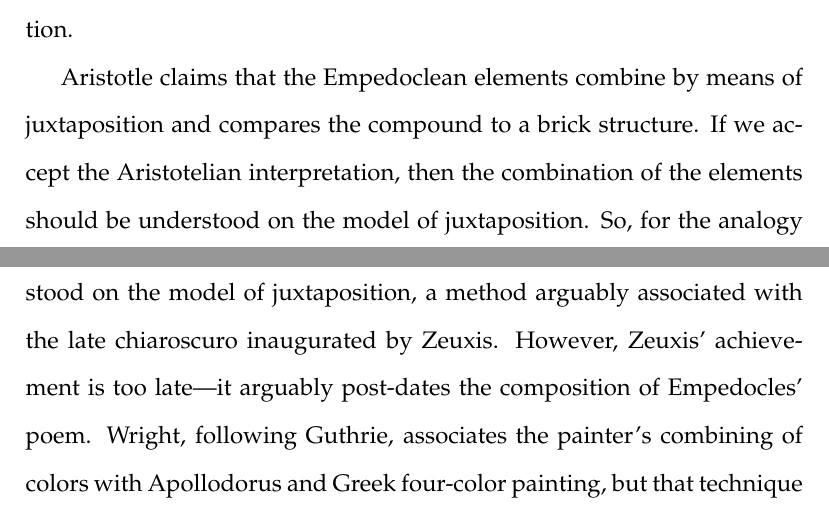
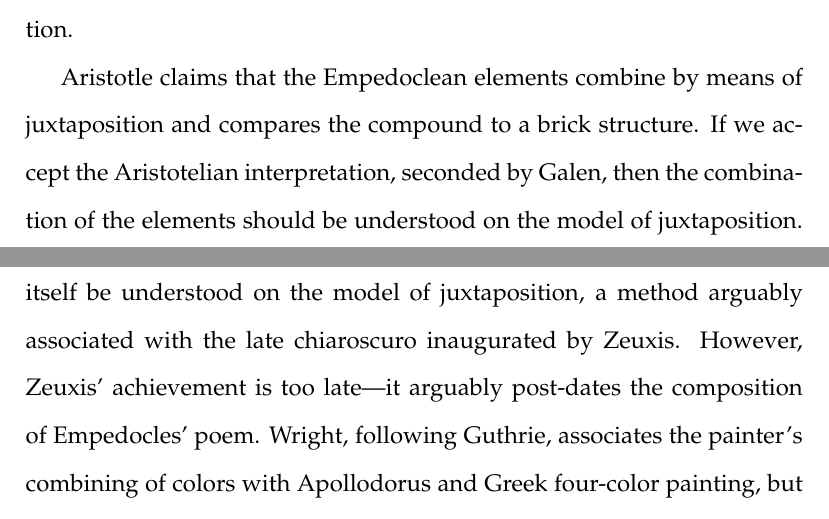
Before and after one commit to PhilGeek/formwithoutmatter, a LaTeX document (talk/generation/generation_talk.article.tex, which reads talk/generation/generation_talk.tex): two parts of pages 14 and 15 of 35, joined at a grey line, cut so that both start at the same text. Compiled offline with pdfLaTeX.

Commit message:
Added fussy reference to Galen

```diff
--- a/talk/generation/generation_talk.tex
+++ b/talk/generation/generation_talk.tex
@@ -169,7 +169,7 @@ Plutarch attributes to Apollodorus the invention of a method of color combinatio
 
 We have seen that combination in Empedocles' painting analogy cannot be understood in terms of mixture. Fifth century \textsc{bc} painting, however, provides us with two further models. Perhaps the combination could be understood, not in terms of mixture, but in terms of overlap or juxtaposition.
 
-Aristotle claims that the Empedoclean elements combine by means of juxtaposition and compares the compound to a brick structure. If we accept the Aristotelian interpretation, then the combination of the elements should be understood on the model of juxtaposition. So, for the analogy to hold, the painter's method of combining colors must itself be understood on the model of juxtaposition, a method arguably associated with the late chiaroscuro inaugurated by Zeuxis. However, Zeuxis' achievement is too late---it arguably post-dates the composition of Empedocles' poem. Wright, following Guthrie, associates the painter's combining of colors with Apollodorus and Greek four-color painting, but that technique works by overlap, not juxtaposition. It is this mismatch that makes me uncertain what positive lessons Empedocles' analogy can provide us. It is possible that Aristotle is right that the Empedoclean combination of elements should be understood on the model of juxtaposition \emph{and} that Wright has correctly interpreted the painter's combination of colors in terms of overlaying washes. In which case, the analogy, considered by itself, could serve only to establish the original negative lesson. The combination of the elements is like the combination of the colors in that neither should be understood in terms of mixture. Rather, as it turns out, they work on the models of juxtaposition and overlap, respectively.
+Aristotle claims that the Empedoclean elements combine by means of juxtaposition and compares the compound to a brick structure. If we accept the Aristotelian interpretation, seconded by Galen, then the combination of the elements should be understood on the model of juxtaposition. So, for the analogy to hold, the painter's method of combining colors must itself be understood on the model of juxtaposition, a method arguably associated with the late chiaroscuro inaugurated by Zeuxis. However, Zeuxis' achievement is too late---it arguably post-dates the composition of Empedocles' poem. Wright, following Guthrie, associates the painter's combining of colors with Apollodorus and Greek four-color painting, but that technique works by overlap, not juxtaposition. It is this mismatch that makes me uncertain what positive lessons Empedocles' analogy can provide us. It is possible that Aristotle is right that the Empedoclean combination of elements should be understood on the model of juxtaposition \emph{and} that Wright has correctly interpreted the painter's combination of colors in terms of overlaying washes. In which case, the analogy, considered by itself, could serve only to establish the original negative lesson. The combination of the elements is like the combination of the colors in that neither should be understood in terms of mixture. Rather, as it turns out, they work on the models of juxtaposition and overlap, respectively.
 
 Some commentators attribute to Empedocles the view that the four primary colors corresponding to the four elements. However, the fragments provide no direct support for this interpretation. While Empedocles claims that fire is white and water is black, no specific colors are associated with the other elements. I believe that it is more likely that Empedocles is following Parmenides in taking light and dark as the primary colors. To illustrate this alternative, let's consider two fragments where Empedocles' associates white with fire and black with water. \change
 
```
